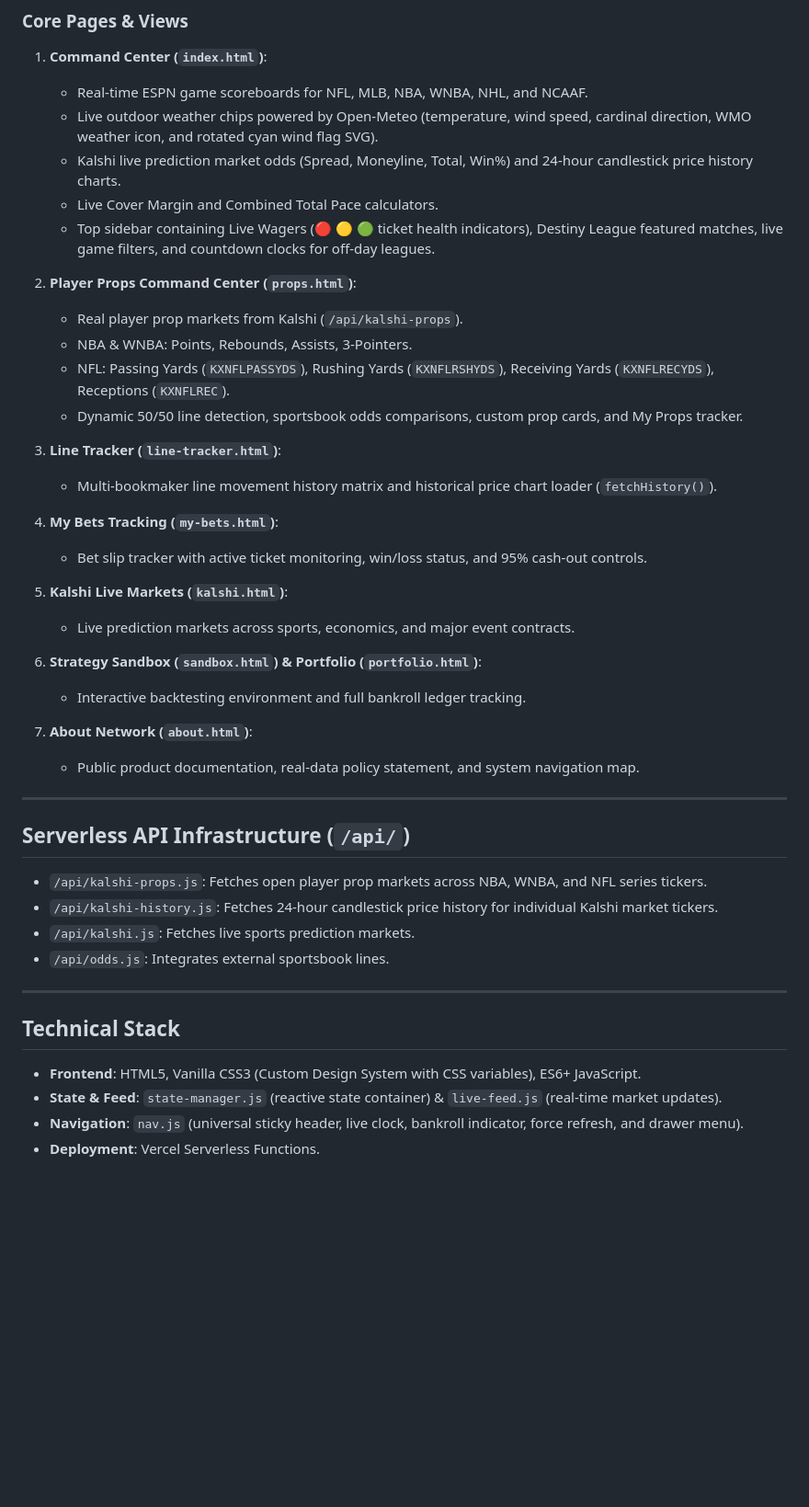
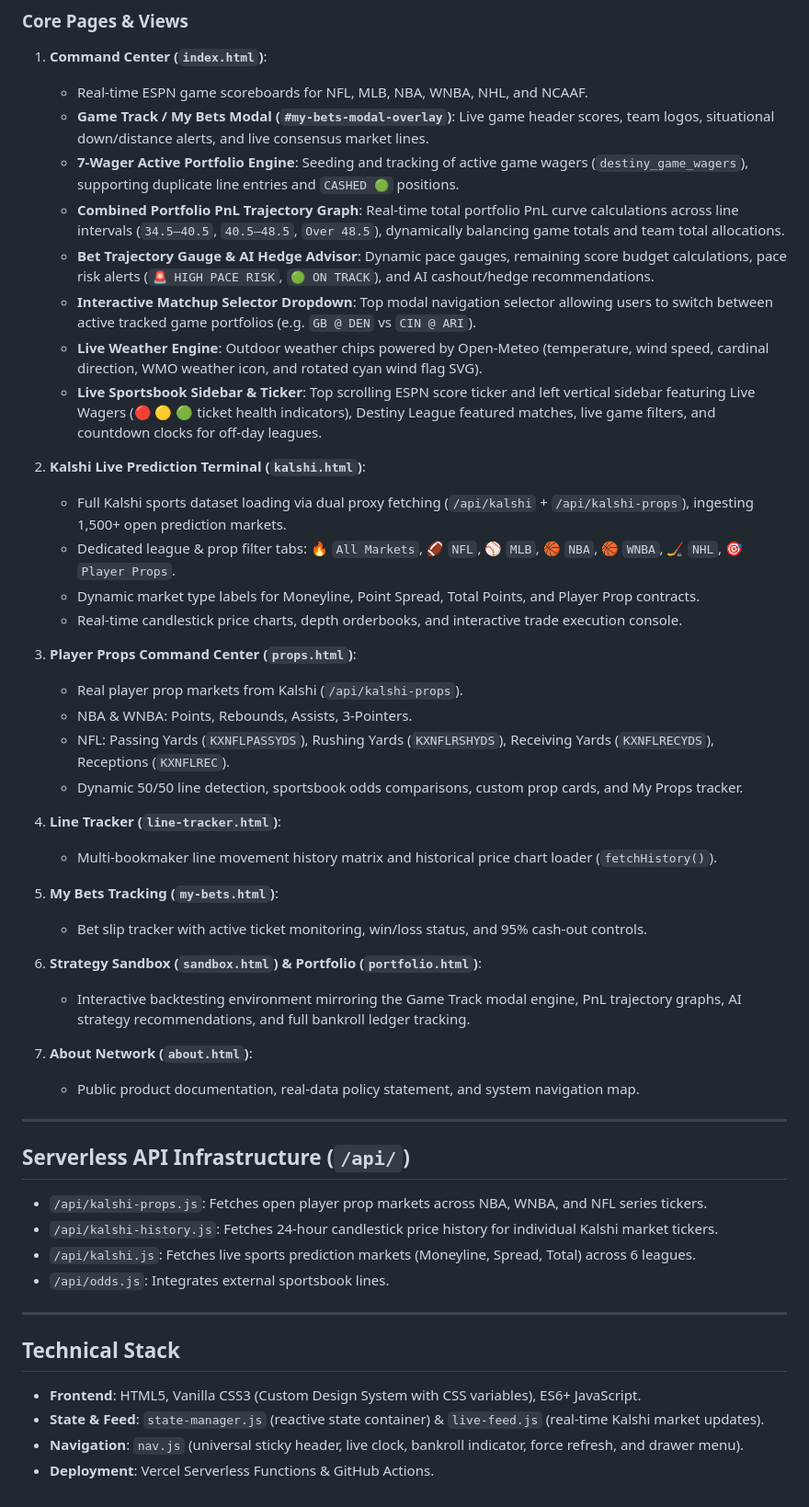
Before and after one commit to oatsu1998/Antigravity, a Markdown page: PROJECT_OVERVIEW.md, the part around the change. Shown at 92% size. Drawn GitHub-style; blank space fills up the shorter version.

Commit message:
Update PROJECT_OVERVIEW.md with complete Game Track modal engine, PnL graphs & Kalshi dataset docs

```diff
--- a/PROJECT_OVERVIEW.md
+++ b/PROJECT_OVERVIEW.md
@@ -13,28 +13,34 @@ Destiny is a real-time sports intelligence, live odds tracking, player props com
 ### Core Pages & Views
 1. **Command Center (`index.html`)**:
    - Real-time ESPN game scoreboards for NFL, MLB, NBA, WNBA, NHL, and NCAAF.
-   - Live outdoor weather chips powered by Open-Meteo (temperature, wind speed, cardinal direction, WMO weather icon, and rotated cyan wind flag SVG).
-   - Kalshi live prediction market odds (Spread, Moneyline, Total, Win%) and 24-hour candlestick price history charts.
-   - Live Cover Margin and Combined Total Pace calculators.
-   - Top sidebar containing Live Wagers (🔴 🟡 🟢 ticket health indicators), Destiny League featured matches, live game filters, and countdown clocks for off-day leagues.
+   - **Game Track / My Bets Modal (`#my-bets-modal-overlay`)**: Live game header scores, team logos, situational down/distance alerts, and live consensus market lines.
+   - **7-Wager Active Portfolio Engine**: Seeding and tracking of active game wagers (`destiny_game_wagers`), supporting duplicate line entries and `CASHED 🟢` positions.
+   - **Combined Portfolio PnL Trajectory Graph**: Real-time total portfolio PnL curve calculations across line intervals (`34.5–40.5`, `40.5–48.5`, `Over 48.5`), dynamically balancing game totals and team total allocations.
+   - **Bet Trajectory Gauge & AI Hedge Advisor**: Dynamic pace gauges, remaining score budget calculations, pace risk alerts (`🚨 HIGH PACE RISK`, `🟢 ON TRACK`), and AI cashout/hedge recommendations.
+   - **Interactive Matchup Selector Dropdown**: Top modal navigation selector allowing users to switch between active tracked game portfolios (e.g. `GB @ DEN` vs `CIN @ ARI`).
+   - **Live Weather Engine**: Outdoor weather chips powered by Open-Meteo (temperature, wind speed, cardinal direction, WMO weather icon, and rotated cyan wind flag SVG).
+   - **Live Sportsbook Sidebar & Ticker**: Top scrolling ESPN score ticker and left vertical sidebar featuring Live Wagers (🔴 🟡 🟢 ticket health indicators), Destiny League featured matches, live game filters, and countdown clocks for off-day leagues.
 
-2. **Player Props Command Center (`props.html`)**:
+2. **Kalshi Live Prediction Terminal (`kalshi.html`)**:
+   - Full Kalshi sports dataset loading via dual proxy fetching (`/api/kalshi` + `/api/kalshi-props`), ingesting 1,500+ open prediction markets.
+   - Dedicated league & prop filter tabs: 🔥 `All Markets`, 🏈 `NFL`, ⚾ `MLB`, 🏀 `NBA`, 🏀 `WNBA`, 🏒 `NHL`, 🎯 `Player Props`.
+   - Dynamic market type labels for Moneyline, Point Spread, Total Points, and Player Prop contracts.
+   - Real-time candlestick price charts, depth orderbooks, and interactive trade execution console.
+
+3. **Player Props Command Center (`props.html`)**:
    - Real player prop markets from Kalshi (`/api/kalshi-props`).
    - NBA & WNBA: Points, Rebounds, Assists, 3-Pointers.
    - NFL: Passing Yards (`KXNFLPASSYDS`), Rushing Yards (`KXNFLRSHYDS`), Receiving Yards (`KXNFLRECYDS`), Receptions (`KXNFLREC`).
    - Dynamic 50/50 line detection, sportsbook odds comparisons, custom prop cards, and My Props tracker.
 
-3. **Line Tracker (`line-tracker.html`)**:
+4. **Line Tracker (`line-tracker.html`)**:
    - Multi-bookmaker line movement history matrix and historical price chart loader (`fetchHistory()`).
 
-4. **My Bets Tracking (`my-bets.html`)**:
+5. **My Bets Tracking (`my-bets.html`)**:
    - Bet slip tracker with active ticket monitoring, win/loss status, and 95% cash-out controls.
 
-5. **Kalshi Live Markets (`kalshi.html`)**:
-   - Live prediction markets across sports, economics, and major event contracts.
-
 6. **Strategy Sandbox (`sandbox.html`) & Portfolio (`portfolio.html`)**:
-   - Interactive backtesting environment and full bankroll ledger tracking.
+   - Interactive backtesting environment mirroring the Game Track modal engine, PnL trajectory graphs, AI strategy recommendations, and full bankroll ledger tracking.
 
 7. **About Network (`about.html`)**:
    - Public product documentation, real-data policy statement, and system navigation map.
@@ -44,13 +50,13 @@ Destiny is a real-time sports intelligence, live odds tracking, player props com
 ## Serverless API Infrastructure (`/api/`)
 - `/api/kalshi-props.js`: Fetches open player prop markets across NBA, WNBA, and NFL series tickers.
 - `/api/kalshi-history.js`: Fetches 24-hour candlestick price history for individual Kalshi market tickers.
-- `/api/kalshi.js`: Fetches live sports prediction markets.
+- `/api/kalshi.js`: Fetches live sports prediction markets (Moneyline, Spread, Total) across 6 leagues.
 - `/api/odds.js`: Integrates external sportsbook lines.
 
 ---
 
 ## Technical Stack
 - **Frontend**: HTML5, Vanilla CSS3 (Custom Design System with CSS variables), ES6+ JavaScript.
-- **State & Feed**: `state-manager.js` (reactive state container) & `live-feed.js` (real-time market updates).
+- **State & Feed**: `state-manager.js` (reactive state container) & `live-feed.js` (real-time Kalshi market updates).
 - **Navigation**: `nav.js` (universal sticky header, live clock, bankroll indicator, force refresh, and drawer menu).
-- **Deployment**: Vercel Serverless Functions.
+- **Deployment**: Vercel Serverless Functions & GitHub Actions.
```
